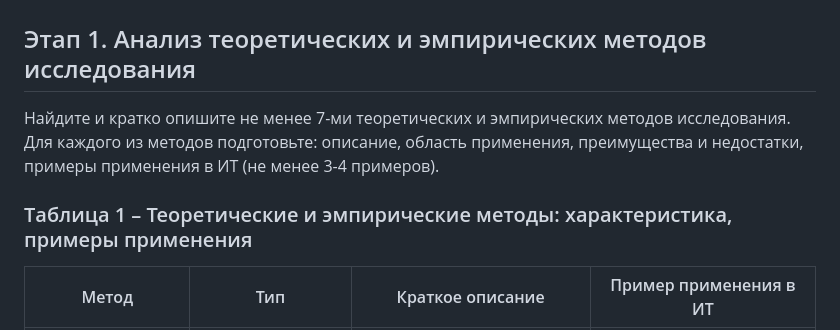
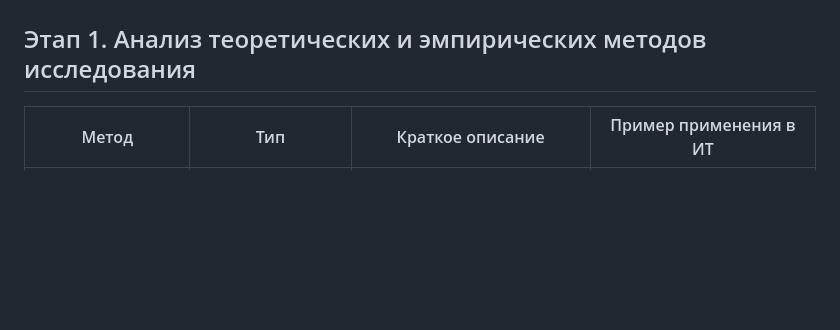
Before and after one commit to Kidallov/GeneralizedDisciplines, a Markdown page: Educational_research_workshop/lab02/report.md, the part around the change. Drawn GitHub-style; blank space fills up the shorter version.

```diff
--- a/Educational_research_workshop/lab02/report.md
+++ b/Educational_research_workshop/lab02/report.md
@@ -16,10 +16,6 @@
 ## Ход выполнения лабораторной работы
 
 ## Этап 1. Анализ теоретических и эмпирических методов исследования
-
-Найдите и кратко опишите не менее 7-ми теоретических и эмпирических методов исследования. Для каждого из методов подготовьте: описание, область применения, преимущества и недостатки, примеры применения в ИТ (не менее 3-4 примеров).
-
-### Таблица 1 – Теоретические и эмпирические методы: характеристика, примеры применения
 
 | Метод | Тип | Краткое описание | Пример применения в ИТ |
 |-------|-----|------------------|------------------------|
```
